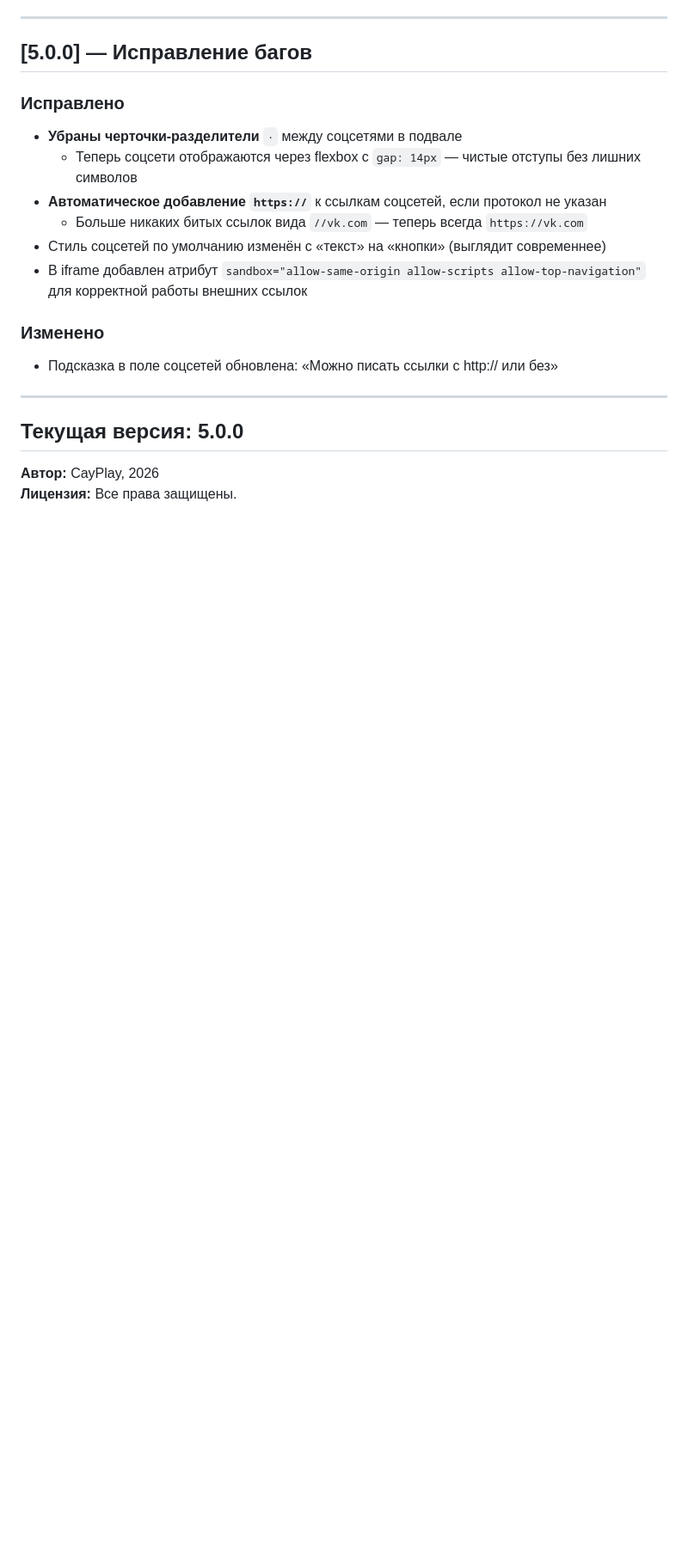
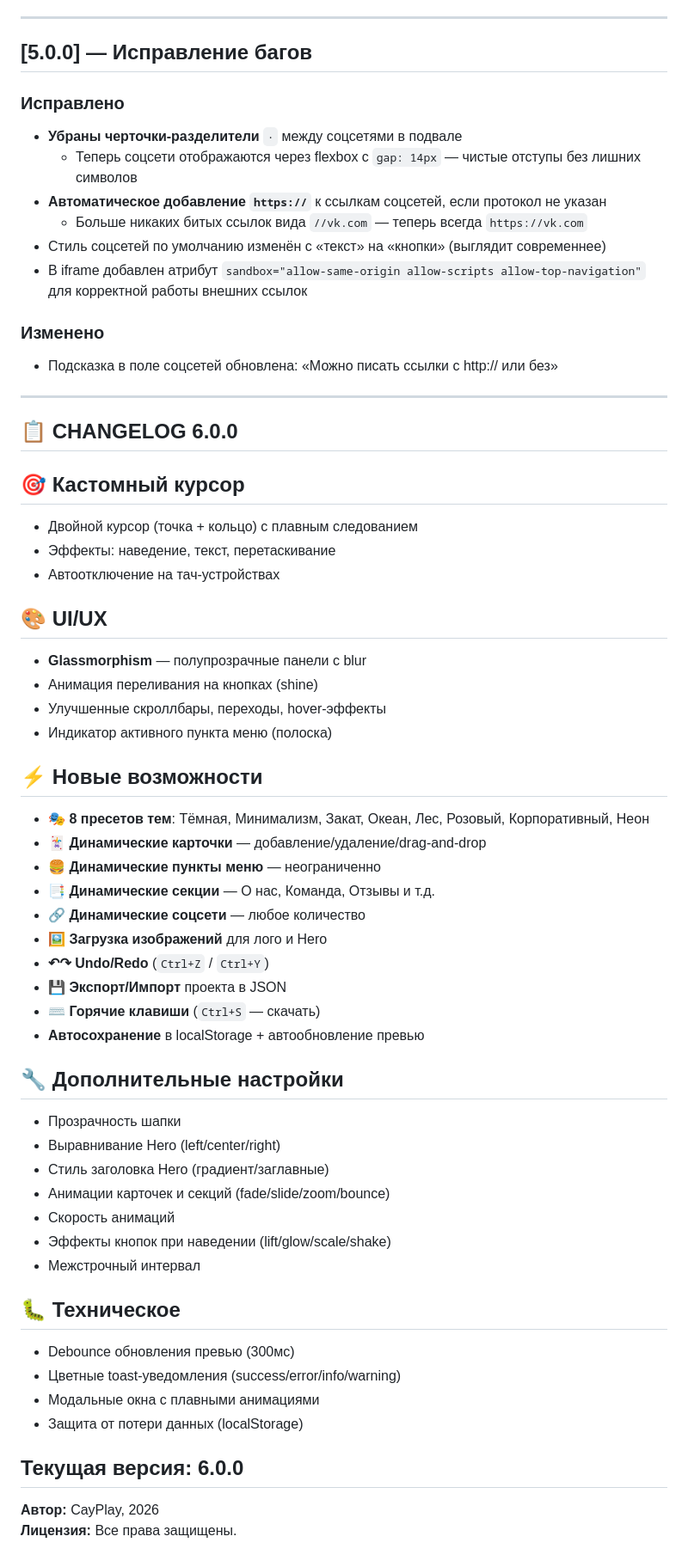
Before and after one commit to CayPlayProjects/SaitConstryctor, a Markdown page: CONTRIBUTING.md, the part around the change. Shown at 86% size. Drawn GitHub-style; blank space fills up the shorter version.

```diff
--- a/CONTRIBUTING.md
+++ b/CONTRIBUTING.md
@@ -101,8 +101,47 @@
 - Подсказка в поле соцсетей обновлена: «Можно писать ссылки с http:// или без»
 
 ---
+## 📋 CHANGELOG 6.0.0
 
-## Текущая версия: 5.0.0
+## 🎯 Кастомный курсор
+- Двойной курсор (точка + кольцо) с плавным следованием
+- Эффекты: наведение, текст, перетаскивание
+- Автоотключение на тач-устройствах
+
+## 🎨 UI/UX
+- **Glassmorphism** — полупрозрачные панели с blur
+- Анимация переливания на кнопках (shine)
+- Улучшенные скроллбары, переходы, hover-эффекты
+- Индикатор активного пункта меню (полоска)
+
+## ⚡ Новые возможности
+- **🎭 8 пресетов тем**: Тёмная, Минимализм, Закат, Океан, Лес, Розовый, Корпоративный, Неон
+- **🃏 Динамические карточки** — добавление/удаление/drag-and-drop
+- **🍔 Динамические пункты меню** — неограниченно
+- **📑 Динамические секции** — О нас, Команда, Отзывы и т.д.
+- **🔗 Динамические соцсети** — любое количество
+- **🖼️ Загрузка изображений** для лого и Hero
+- **↶↷ Undo/Redo** (`Ctrl+Z` / `Ctrl+Y`)
+- **💾 Экспорт/Импорт** проекта в JSON
+- **⌨️ Горячие клавиши** (`Ctrl+S` — скачать)
+- **Автосохранение** в localStorage + автообновление превью
+
+## 🔧 Дополнительные настройки
+- Прозрачность шапки
+- Выравнивание Hero (left/center/right)
+- Стиль заголовка Hero (градиент/заглавные)
+- Анимации карточек и секций (fade/slide/zoom/bounce)
+- Скорость анимаций
+- Эффекты кнопок при наведении (lift/glow/scale/shake)
+- Межстрочный интервал
+
+## 🐛 Техническое
+- Debounce обновления превью (300мс)
+- Цветные toast-уведомления (success/error/info/warning)
+- Модальные окна с плавными анимациями
+- Защита от потери данных (localStorage)
+
+## Текущая версия: 6.0.0
 
 **Автор:** CayPlay, 2026
 **Лицензия:** Все права защищены.
```
